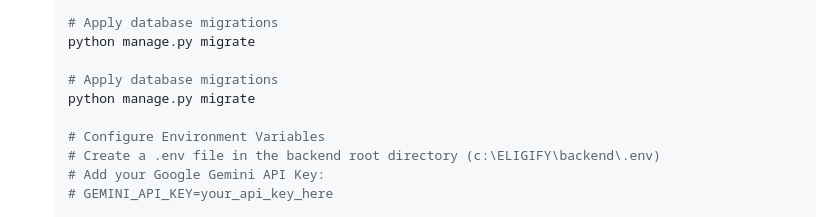
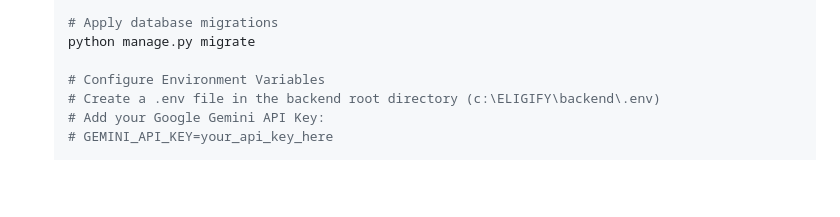
Before and after one commit to Sarthakpatil23/DevCraft-TECH-AROSA, a Markdown page: README.md, the part around the change. GitHub-like rendering; blank space fills up the shorter version.

Commit message:
docs: Remove duplicate `python manage.py migrate` instruction from README.

```diff
--- a/README.md
+++ b/README.md
@@ -94,9 +94,6 @@ Follow these instructions to set up and run the project locally.
     # Apply database migrations
     python manage.py migrate
 
-    # Apply database migrations
-    python manage.py migrate
-
     # Configure Environment Variables
     # Create a .env file in the backend root directory (c:\ELIGIFY\backend\.env)
     # Add your Google Gemini API Key:
```
